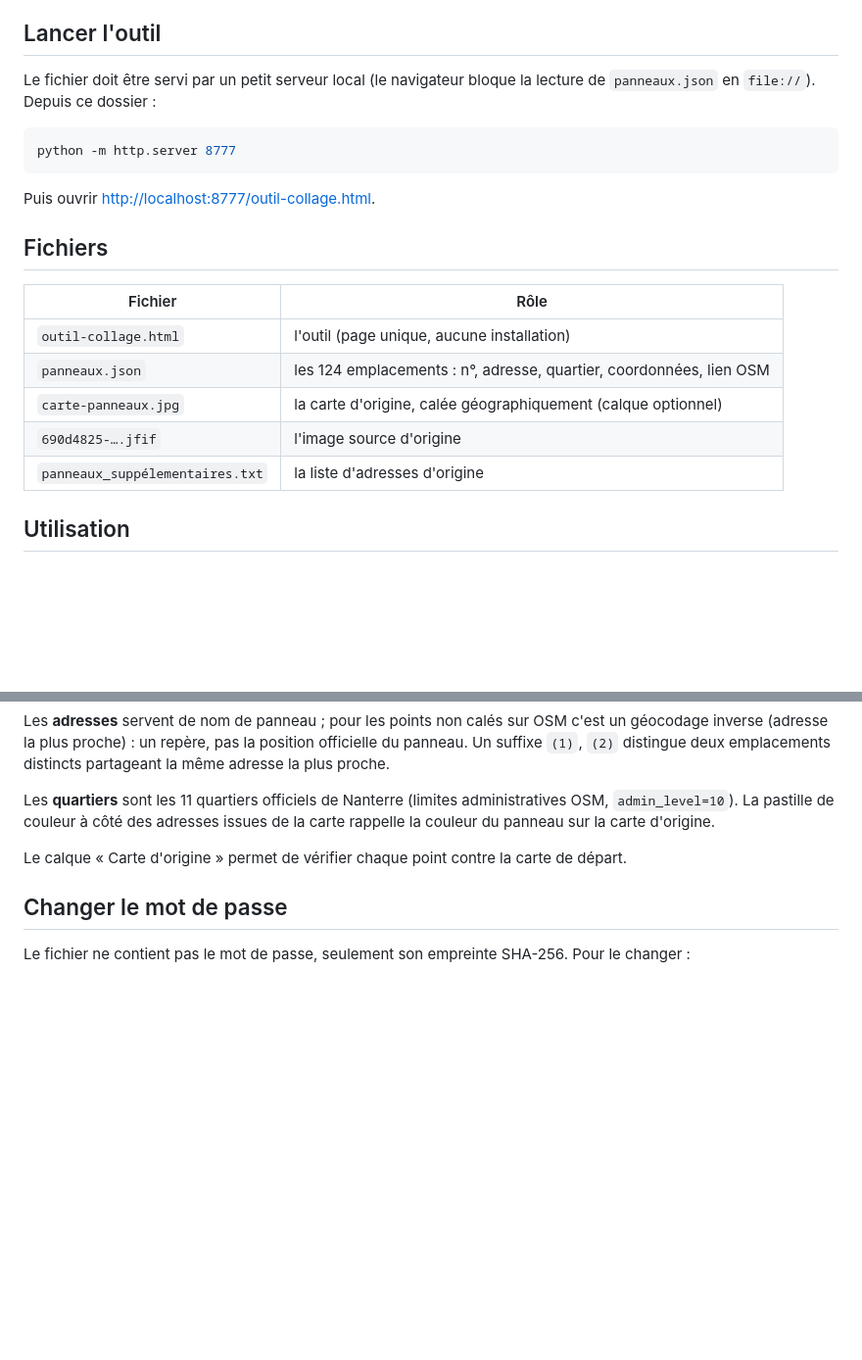
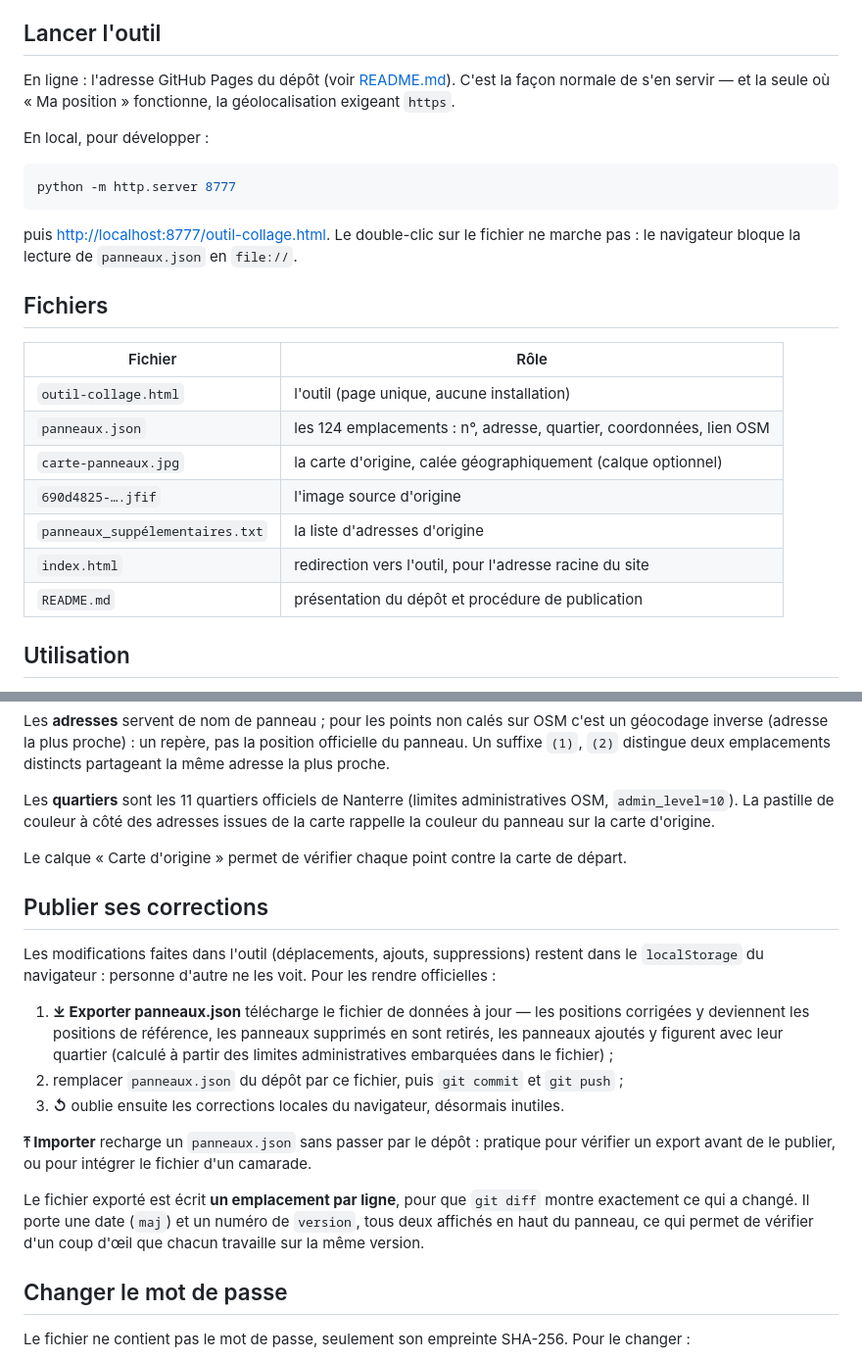
Before and after one commit to ArmanAkg/collage-nanterre, a Markdown page: LISEZ-MOI.md, 2 parts joined by grey strips. Shown at 98% size. Rendered like a GitHub page; blank space fills up the shorter version.

Commit message:
Export/import de panneaux.json et documentation de publication
Les corrections faites dans l'outil vivaient dans le localStorage. Ajout d'un
export du fichier de donnees a jour (positions corrigees devenues references,
supprimes retires, ajouts inclus avec leur quartier), d'un import, et d'une
remise a zero des corrections locales. Format un emplacement par ligne pour
des diffs git lisibles, avec date et numero de version affiches.

Co-Authored-By: Claude Opus 5 <noreply@anthropic.com>

````diff
--- a/LISEZ-MOI.md
+++ b/LISEZ-MOI.md
@@ -6,14 +6,18 @@ panneau sélectionné et revient au départ.
 
 ## Lancer l'outil
 
-Le fichier doit être servi par un petit serveur local (le navigateur bloque la lecture
-de `panneaux.json` en `file://`). Depuis ce dossier :
+En ligne : l'adresse GitHub Pages du dépôt (voir [README.md](README.md)). C'est la façon
+normale de s'en servir — et la seule où « Ma position » fonctionne, la géolocalisation
+exigeant `https`.
+
+En local, pour développer :
 
 ```bash
 python -m http.server 8777
 ```
 
-Puis ouvrir <http://localhost:8777/outil-collage.html>.
+puis <http://localhost:8777/outil-collage.html>. Le double-clic sur le fichier ne marche
+pas : le navigateur bloque la lecture de `panneaux.json` en `file://`.
 
 ## Fichiers
 
@@ -24,6 +28,8 @@ Puis ouvrir <http://localhost:8777/outil-collage.html>.
 | `carte-panneaux.jpg` | la carte d'origine, calée géographiquement (calque optionnel) |
 | `690d4825-….jfif` | l'image source d'origine |
 | `panneaux_suppélementaires.txt` | la liste d'adresses d'origine |
+| `index.html` | redirection vers l'outil, pour l'adresse racine du site |
+| `README.md` | présentation du dépôt et procédure de publication |
 
 ## Utilisation
 
@@ -111,6 +117,26 @@ rappelle la couleur du panneau sur la carte d'origine.
 
 Le calque « Carte d'origine » permet de vérifier chaque point contre la carte de départ.
 
+## Publier ses corrections
+
+Les modifications faites dans l'outil (déplacements, ajouts, suppressions) restent dans le
+`localStorage` du navigateur : personne d'autre ne les voit. Pour les rendre officielles :
+
+1. **⤓ Exporter panneaux.json** télécharge le fichier de données à jour — les positions
+   corrigées y deviennent les positions de référence, les panneaux supprimés en sont
+   retirés, les panneaux ajoutés y figurent avec leur quartier (calculé à partir des
+   limites administratives embarquées dans le fichier) ;
+2. remplacer `panneaux.json` du dépôt par ce fichier, puis `git commit` et `git push` ;
+3. **↺** oublie ensuite les corrections locales du navigateur, désormais inutiles.
+
+**⤒ Importer** recharge un `panneaux.json` sans passer par le dépôt : pratique pour
+vérifier un export avant de le publier, ou pour intégrer le fichier d'un camarade.
+
+Le fichier exporté est écrit **un emplacement par ligne**, pour que `git diff` montre
+exactement ce qui a changé. Il porte une date (`maj`) et un numéro de `version`, tous deux
+affichés en haut du panneau, ce qui permet de vérifier d'un coup d'œil que chacun travaille
+sur la même version.
+
 ## Changer le mot de passe
 
 Le fichier ne contient pas le mot de passe, seulement son empreinte SHA-256. Pour le
````
